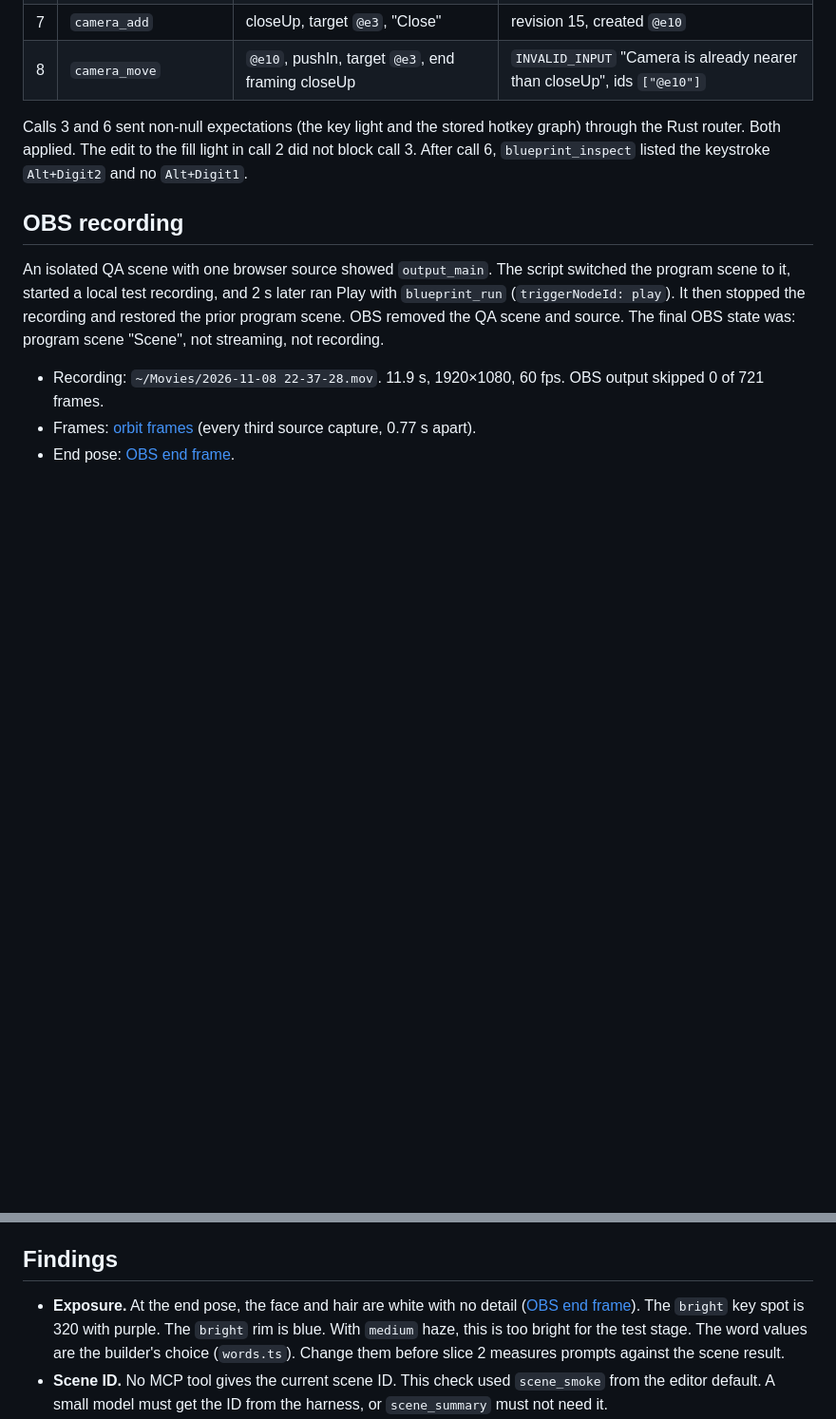
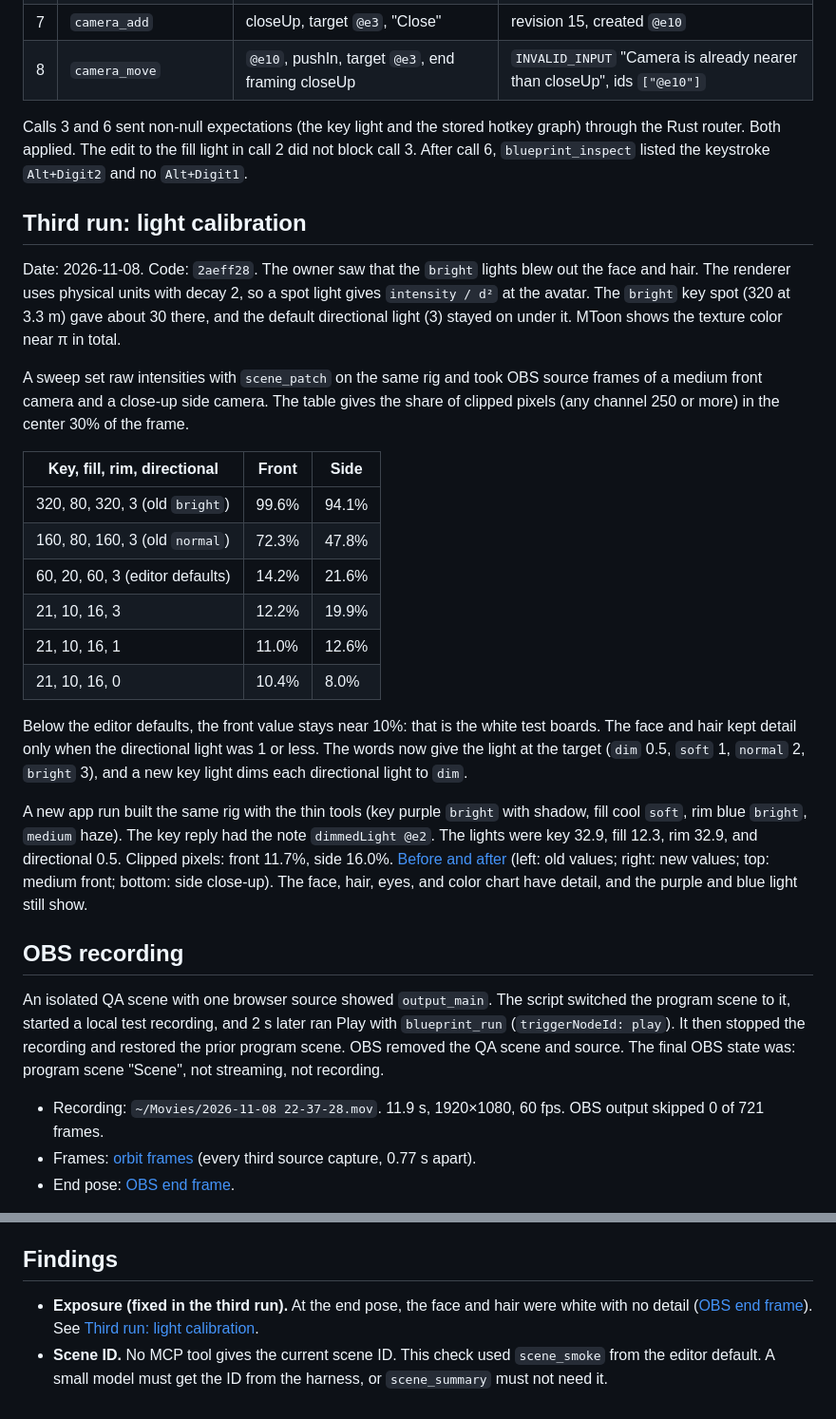
Before and after one commit to danirukun/opensekai, a Markdown page: docs/evaluation/chat-thin-tools.md, 2 parts joined by grey strips. Shown at 95% size. GitHub-like rendering; blank space fills up the shorter version.

Commit message:
Record the light calibration check

```diff
--- a/docs/evaluation/chat-thin-tools.md
+++ b/docs/evaluation/chat-thin-tools.md
@@ -50,6 +50,25 @@ The Scene window reloaded one time during this run. The session ID changed, and
 
 Calls 3 and 6 sent non-null expectations (the key light and the stored hotkey graph) through the Rust router. Both applied. The edit to the fill light in call 2 did not block call 3. After call 6, `blueprint_inspect` listed the keystroke `Alt+Digit2` and no `Alt+Digit1`.
 
+## Third run: light calibration
+
+Date: 2026-11-08. Code: `2aeff28`. The owner saw that the `bright` lights blew out the face and hair. The renderer uses physical units with decay 2, so a spot light gives `intensity / d²` at the avatar. The `bright` key spot (320 at 3.3 m) gave about 30 there, and the default directional light (3) stayed on under it. MToon shows the texture color near π in total.
+
+A sweep set raw intensities with `scene_patch` on the same rig and took OBS source frames of a medium front camera and a close-up side camera. The table gives the share of clipped pixels (any channel 250 or more) in the center 30% of the frame.
+
+| Key, fill, rim, directional | Front | Side |
+| --- | --- | --- |
+| 320, 80, 320, 3 (old `bright`) | 99.6% | 94.1% |
+| 160, 80, 160, 3 (old `normal`) | 72.3% | 47.8% |
+| 60, 20, 60, 3 (editor defaults) | 14.2% | 21.6% |
+| 21, 10, 16, 3 | 12.2% | 19.9% |
+| 21, 10, 16, 1 | 11.0% | 12.6% |
+| 21, 10, 16, 0 | 10.4% | 8.0% |
+
+Below the editor defaults, the front value stays near 10%: that is the white test boards. The face and hair kept detail only when the directional light was 1 or less. The words now give the light at the target (`dim` 0.5, `soft` 1, `normal` 2, `bright` 3), and a new key light dims each directional light to `dim`.
+
+A new app run built the same rig with the thin tools (key purple `bright` with shadow, fill cool `soft`, rim blue `bright`, `medium` haze). The key reply had the note `dimmedLight @e2`. The lights were key 32.9, fill 12.3, rim 32.9, and directional 0.5. Clipped pixels: front 11.7%, side 16.0%. [Before and after](chat-thin-tools-exposure.jpg) (left: old values; right: new values; top: medium front; bottom: side close-up). The face, hair, eyes, and color chart have detail, and the purple and blue light still show.
+
 ## OBS recording
 
 An isolated QA scene with one browser source showed `output_main`. The script switched the program scene to it, started a local test recording, and 2 s later ran Play with `blueprint_run` (`triggerNodeId: play`). It then stopped the recording and restored the prior program scene. OBS removed the QA scene and source. The final OBS state was: program scene "Scene", not streaming, not recording.
@@ -66,7 +85,7 @@ The script took source captures every 257 ms on average and measured the mean ch
 
 ## Findings
 
-- **Exposure.** At the end pose, the face and hair are white with no detail ([OBS end frame](chat-thin-tools-obs-end.png)). The `bright` key spot is 320 with purple. The `bright` rim is blue. With `medium` haze, this is too bright for the test stage. The word values are the builder's choice (`words.ts`). Change them before slice 2 measures prompts against the scene result.
+- **Exposure (fixed in the third run).** At the end pose, the face and hair were white with no detail ([OBS end frame](chat-thin-tools-obs-end.png)). See [Third run: light calibration](#third-run-light-calibration).
 - **Scene ID.** No MCP tool gives the current scene ID. This check used `scene_smoke` from the editor default. A small model must get the ID from the harness, or `scene_summary` must not need it.
 - **Play moves the persistent camera.** When the move ends, the revision goes from 9 to 10. The Blueprint writes the end pose to the scene. A later `camera_move` on the same camera starts from the snap pose, so the result is the same.
 
```
Also changed, not shown: docs/warudo-parity.md (+1 -1 lines), docs/evaluation/chat-thin-tools-exposure.jpg (added).
